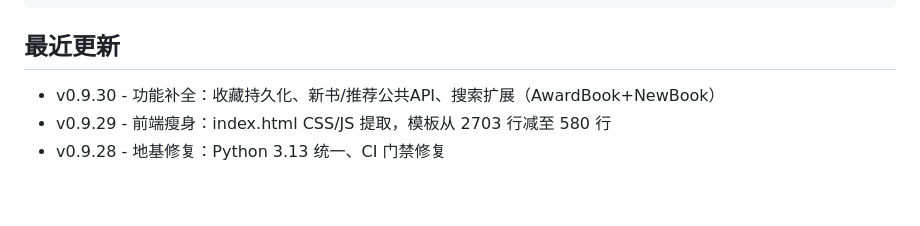
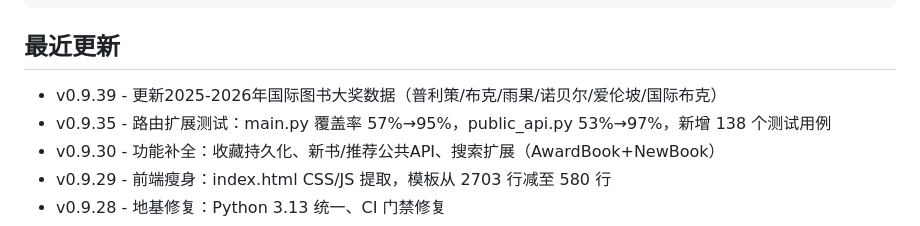
Before and after one commit to gongyijie85/bookrank, a Markdown page: README.md, the part around the change. GitHub-like rendering; blank space fills up the shorter version.

Commit message:
docs: 更新README最近更新记录v0.9.39

```diff
--- a/README.md
+++ b/README.md
@@ -254,6 +254,8 @@ docker run -p 5000:5000 --env-file .env bookrank
 
 ## 最近更新
 
+- v0.9.39 - 更新2025-2026年国际图书大奖数据（普利策/布克/雨果/诺贝尔/爱伦坡/国际布克）
+- v0.9.35 - 路由扩展测试：main.py 覆盖率 57%→95%，public_api.py 53%→97%，新增 138 个测试用例
 - v0.9.30 - 功能补全：收藏持久化、新书/推荐公共API、搜索扩展（AwardBook+NewBook）
 - v0.9.29 - 前端瘦身：index.html CSS/JS 提取，模板从 2703 行减至 580 行
 - v0.9.28 - 地基修复：Python 3.13 统一、CI 门禁修复
```
